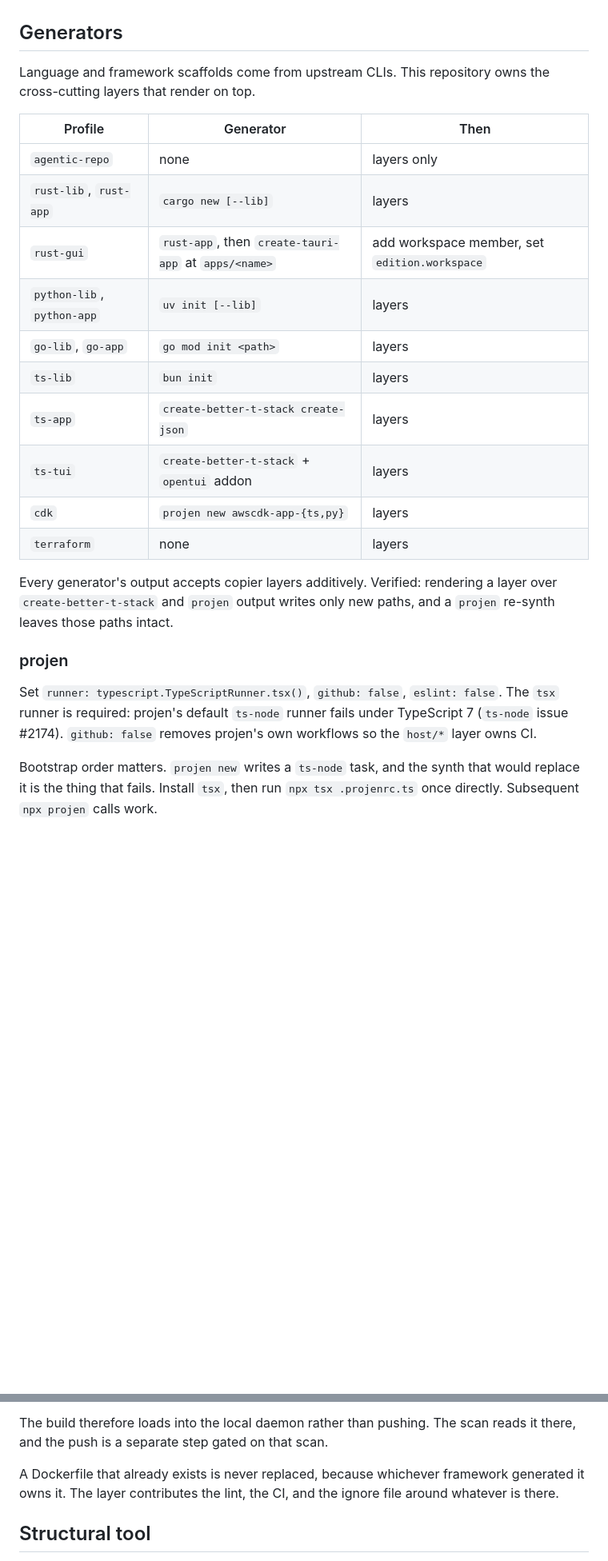
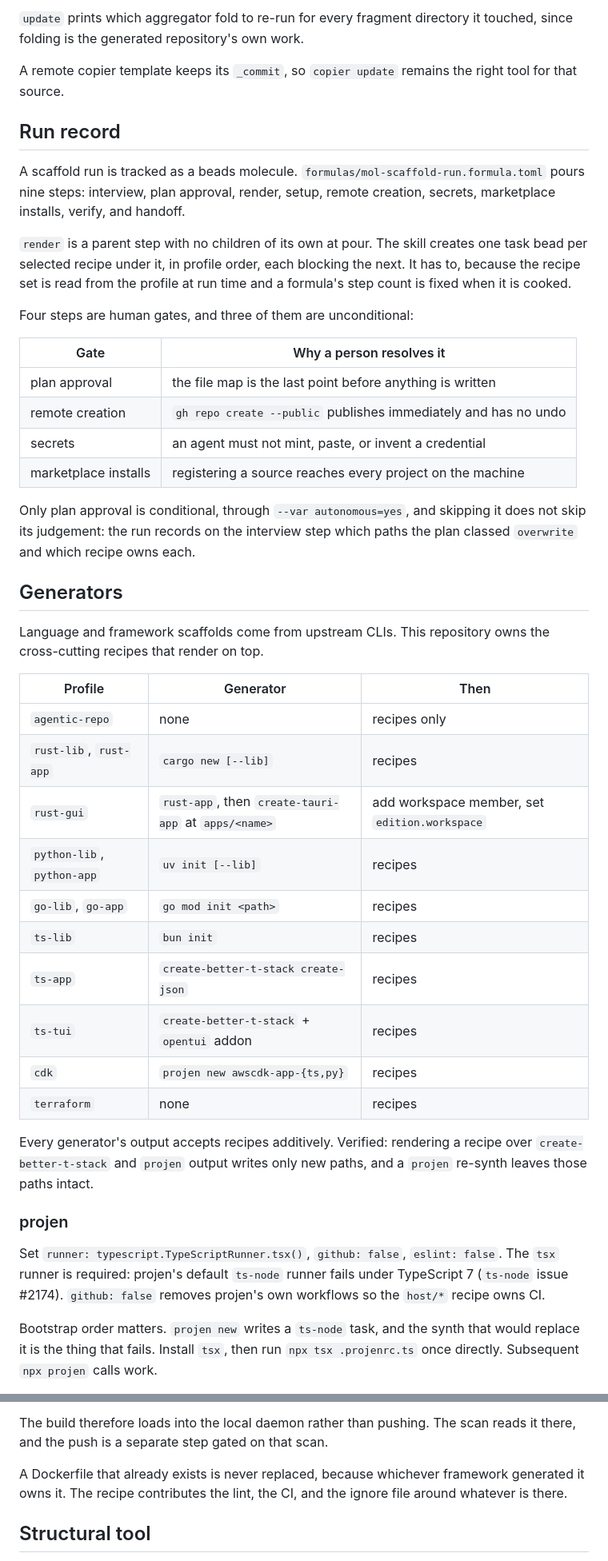
Before and after one commit to srobroek/agentic-scaffold, a Markdown page: docs/architecture.md, 2 parts joined by grey strips. Shown at 80% size. GitHub-like rendering; blank space fills up the shorter version.

```diff
--- a/docs/architecture.md
+++ b/docs/architecture.md
@@ -28,23 +81,53 @@ The interview is six questions. Everything else is fixed or derived.
+`update` prints which aggregator fold to re-run for every fragment directory it
+touched, since folding is the generated repository's own work.
+
+A remote copier template keeps its `_commit`, so `copier update` remains the
+right tool for that source.
+
+## Run record
+
+A scaffold run is tracked as a beads molecule. `formulas/mol-scaffold-run.formula.toml`
+pours nine steps: interview, plan approval, render, setup, remote creation,
+secrets, marketplace installs, verify, and handoff.
+
+`render` is a parent step with no children of its own at pour. The skill creates
+one task bead per selected recipe under it, in profile order, each blocking the
+next. It has to, because the recipe set is read from the profile at run time and
+a formula's step count is fixed when it is cooked.
+
+Four steps are human gates, and three of them are unconditional:
+
+| Gate | Why a person resolves it |
+|---|---|
+| plan approval | the file map is the last point before anything is written |
+| remote creation | `gh repo create --public` publishes immediately and has no undo |
+| secrets | an agent must not mint, paste, or invent a credential |
+| marketplace installs | registering a source reaches every project on the machine |
+
+Only plan approval is conditional, through `--var autonomous=yes`, and skipping
+it does not skip its judgement: the run records on the interview step which paths
+the plan classed `overwrite` and which recipe owns each.
+
 ## Generators
 
 Language and framework scaffolds come from upstream CLIs. This repository owns
-the cross-cutting layers that render on top.
+the cross-cutting recipes that render on top.
 
 | Profile | Generator | Then |
 |---|---|---|
-| `agentic-repo` | none | layers only |
-| `rust-lib`, `rust-app` | `cargo new [--lib]` | layers |
+| `agentic-repo` | none | recipes only |
+| `rust-lib`, `rust-app` | `cargo new [--lib]` | recipes |
 | `rust-gui` | `rust-app`, then `create-tauri-app` at `apps/<name>` | add workspace member, set `edition.workspace` |
-| `python-lib`, `python-app` | `uv init [--lib]` | layers |
-| `go-lib`, `go-app` | `go mod init <path>` | layers |
-| `ts-lib` | `bun init` | layers |
-| `ts-app` | `create-better-t-stack create-json` | layers |
-| `ts-tui` | `create-better-t-stack` + `opentui` addon | layers |
-| `cdk` | `projen new awscdk-app-{ts,py}` | layers |
-| `terraform` | none | layers |
+| `python-lib`, `python-app` | `uv init [--lib]` | recipes |
+| `go-lib`, `go-app` | `go mod init <path>` | recipes |
+| `ts-lib` | `bun init` | recipes |
+| `ts-app` | `create-better-t-stack create-json` | recipes |
+| `ts-tui` | `create-better-t-stack` + `opentui` addon | recipes |
+| `cdk` | `projen new awscdk-app-{ts,py}` | recipes |
+| `terraform` | none | recipes |
 
-Every generator's output accepts copier layers additively. Verified: rendering
-a layer over `create-better-t-stack` and `projen` output writes only new paths,
+Every generator's output accepts recipes additively. Verified: rendering a
+recipe over `create-better-t-stack` and `projen` output writes only new paths,
 and a `projen` re-synth leaves those paths intact.
 
 ### projen
@@ -52,7 +135,7 @@ and a `projen` re-synth leaves those paths intact.
 Set `runner: typescript.TypeScriptRunner.tsx()`, `github: false`,
 `eslint: false`. The `tsx` runner is required: projen's default `ts-node`
 runner fails under TypeScript 7 (`ts-node` issue #2174). `github: false`
-removes projen's own workflows so the `host/*` layer owns CI.
+removes projen's own workflows so the `host/*` recipe owns CI.
 
 Bootstrap order matters. `projen new` writes a `ts-node` task, and the synth
 that would replace it is the thing that fails. Install `tsx`, then run
@@ -274,7 +357,7 @@ The build therefore loads into the local daemon rather than pushing. The scan re
 there, and the push is a separate step gated on that scan.
 
 A Dockerfile that already exists is never replaced, because whichever framework
-generated it owns it. The layer contributes the lint, the CI, and the ignore file around
+generated it owns it. The recipe contributes the lint, the CI, and the ignore file around
 whatever is there.
 
 ## Structural tool
```
Also changed, not shown: other parts of docs/architecture.md (+82 -23 lines), docs/steering.md (+20 -14 lines).
